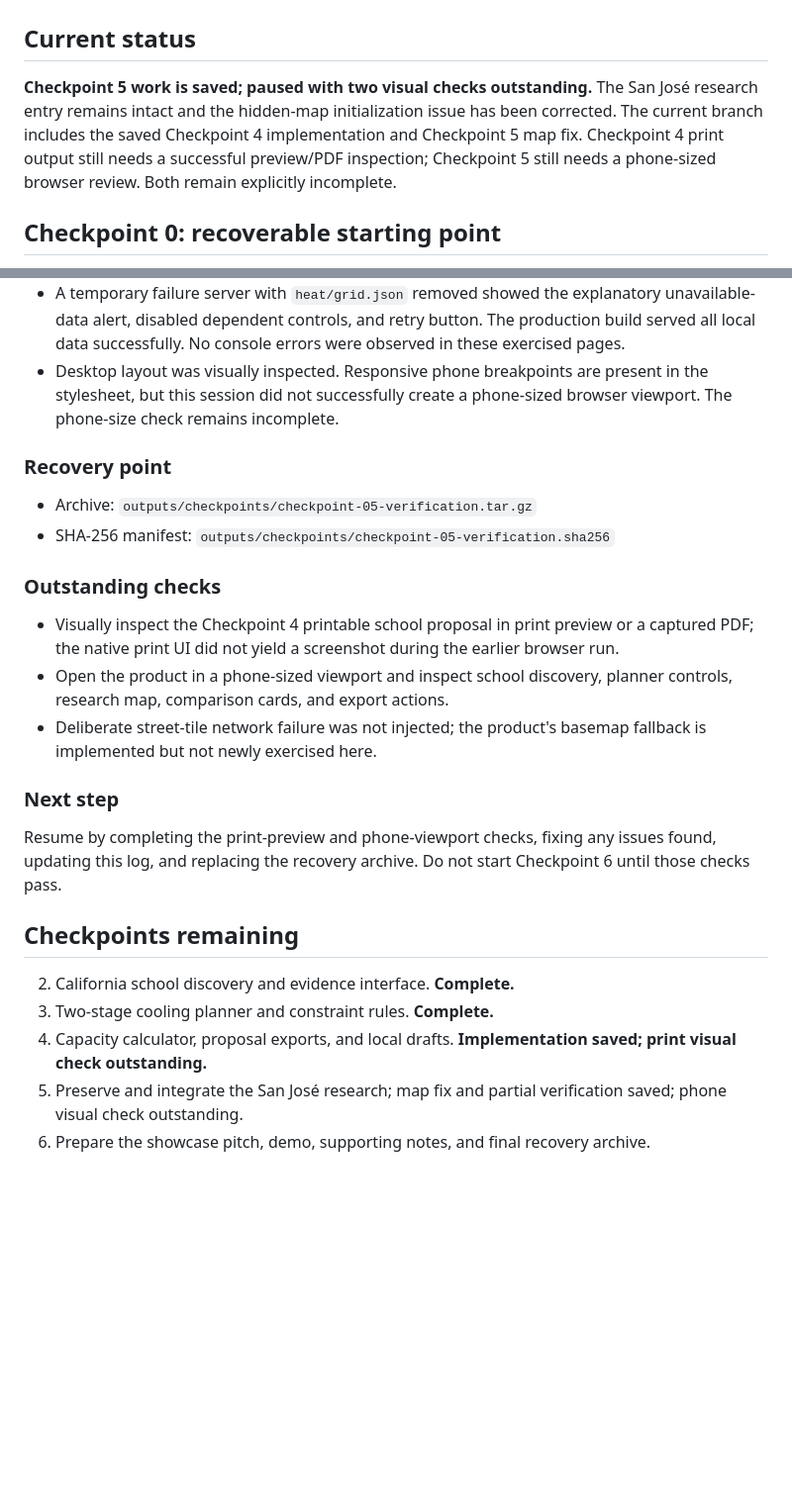
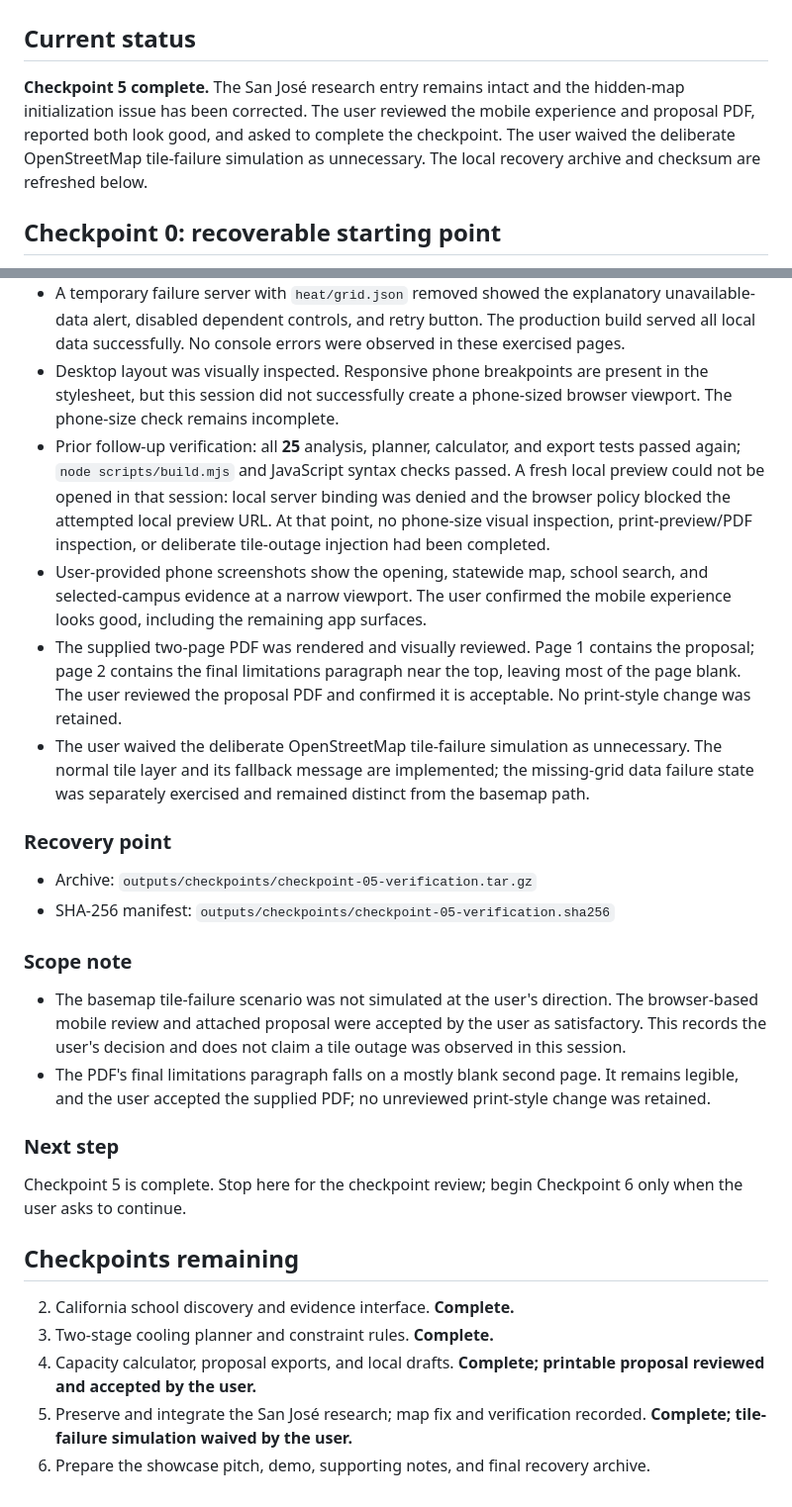
Before and after one commit to BraedynMendonca/strata, a Markdown page: docs/BUILD_PROGRESS.md, 2 parts joined by grey strips. Shown at 99% size. GitHub-like rendering; blank space fills up the shorter version.

Commit message:
Complete checkpoint 5 verification record

```diff
--- a/docs/BUILD_PROGRESS.md
+++ b/docs/BUILD_PROGRESS.md
@@ -2,7 +2,7 @@
 
 ## Current status
 
-**Checkpoint 5 work is saved; paused with two visual checks outstanding.** The San José research entry remains intact and the hidden-map initialization issue has been corrected. The current branch includes the saved Checkpoint 4 implementation and Checkpoint 5 map fix. Checkpoint 4 print output still needs a successful preview/PDF inspection; Checkpoint 5 still needs a phone-sized browser review. Both remain explicitly incomplete.
+**Checkpoint 5 complete.** The San José research entry remains intact and the hidden-map initialization issue has been corrected. The user reviewed the mobile experience and proposal PDF, reported both look good, and asked to complete the checkpoint. The user waived the deliberate OpenStreetMap tile-failure simulation as unnecessary. The local recovery archive and checksum are refreshed below.
 
 ## Checkpoint 0: recoverable starting point
 
@@ -156,26 +157,29 @@ The user requested continuation into Checkpoint 5 before the Checkpoint 4 print
 - Chrome keyboard review confirmed the map receives focus and arrow-key panning changes its reported center. Selecting two featured locations produced valid 300 m comparison cards and exposed the field-review brief link.
 - A temporary failure server with `heat/grid.json` removed showed the explanatory unavailable-data alert, disabled dependent controls, and retry button. The production build served all local data successfully. No console errors were observed in these exercised pages.
 - Desktop layout was visually inspected. Responsive phone breakpoints are present in the stylesheet, but this session did not successfully create a phone-sized browser viewport. The phone-size check remains incomplete.
+- Prior follow-up verification: all **25** analysis, planner, calculator, and export tests passed again; `node scripts/build.mjs` and JavaScript syntax checks passed. A fresh local preview could not be opened in that session: local server binding was denied and the browser policy blocked the attempted local preview URL. At that point, no phone-size visual inspection, print-preview/PDF inspection, or deliberate tile-outage injection had been completed.
+- User-provided phone screenshots show the opening, statewide map, school search, and selected-campus evidence at a narrow viewport. The user confirmed the mobile experience looks good, including the remaining app surfaces.
+- The supplied two-page PDF was rendered and visually reviewed. Page 1 contains the proposal; page 2 contains the final limitations paragraph near the top, leaving most of the page blank. The user reviewed the proposal PDF and confirmed it is acceptable. No print-style change was retained.
+- The user waived the deliberate OpenStreetMap tile-failure simulation as unnecessary. The normal tile layer and its fallback message are implemented; the missing-grid data failure state was separately exercised and remained distinct from the basemap path.
 
 ### Recovery point
 
 - Archive: `outputs/checkpoints/checkpoint-05-verification.tar.gz`
 - SHA-256 manifest: `outputs/checkpoints/checkpoint-05-verification.sha256`
 
-### Outstanding checks
+### Scope note
 
-- Visually inspect the Checkpoint 4 printable school proposal in print preview or a captured PDF; the native print UI did not yield a screenshot during the earlier browser run.
-- Open the product in a phone-sized viewport and inspect school discovery, planner controls, research map, comparison cards, and export actions.
-- Deliberate street-tile network failure was not injected; the product's basemap fallback is implemented but not newly exercised here.
+- The basemap tile-failure scenario was not simulated at the user's direction. The browser-based mobile review and attached proposal were accepted by the user as satisfactory. This records the user's decision and does not claim a tile outage was observed in this session.
+- The PDF's final limitations paragraph falls on a mostly blank second page. It remains legible, and the user accepted the supplied PDF; no unreviewed print-style change was retained.
 
 ### Next step
 
-Resume by completing the print-preview and phone-viewport checks, fixing any issues found, updating this log, and replacing the recovery archive. Do not start Checkpoint 6 until those checks pass.
+Checkpoint 5 is complete. Stop here for the checkpoint review; begin Checkpoint 6 only when the user asks to continue.
 
 ## Checkpoints remaining
 
 2. California school discovery and evidence interface. **Complete.**
 3. Two-stage cooling planner and constraint rules. **Complete.**
-4. Capacity calculator, proposal exports, and local drafts. **Implementation saved; print visual check outstanding.**
-5. Preserve and integrate the San José research; map fix and partial verification saved; phone visual check outstanding.
+4. Capacity calculator, proposal exports, and local drafts. **Complete; printable proposal reviewed and accepted by the user.**
+5. Preserve and integrate the San José research; map fix and verification recorded. **Complete; tile-failure simulation waived by the user.**
 6. Prepare the showcase pitch, demo, supporting notes, and final recovery archive.
```
Also changed, not shown: other parts of docs/BUILD_PROGRESS.md (+3 -2 lines).
